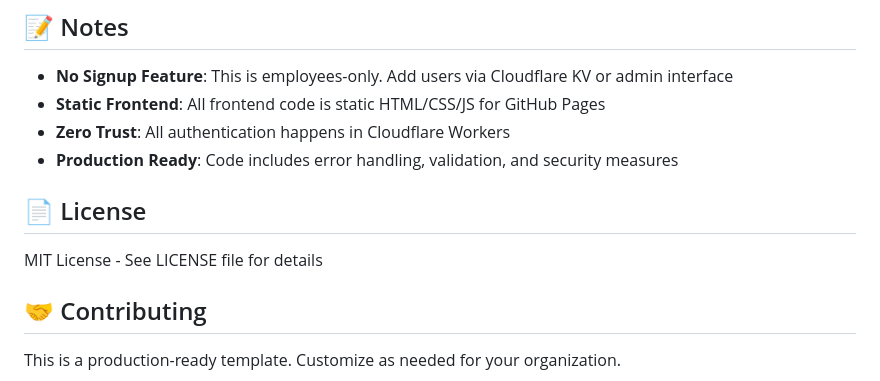
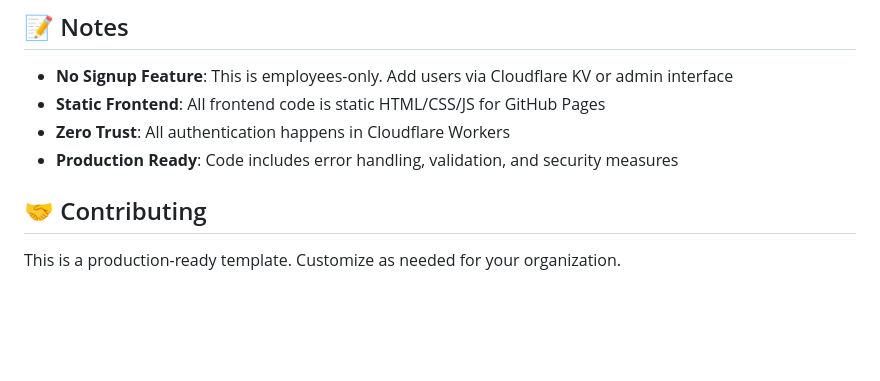
Before and after one commit to joannanorton/gingin, a Markdown page: README.md, the part around the change. Rendered like a GitHub page; blank space fills up the shorter version.

```diff
--- a/README.md
+++ b/README.md
@@ -259,9 +259,6 @@ Update CORS headers in `worker/src/index.js`:
 - **Zero Trust**: All authentication happens in Cloudflare Workers
 - **Production Ready**: Code includes error handling, validation, and security measures
 
-## 📄 License
-
-MIT License - See LICENSE file for details
 
 ## 🤝 Contributing
 
```
